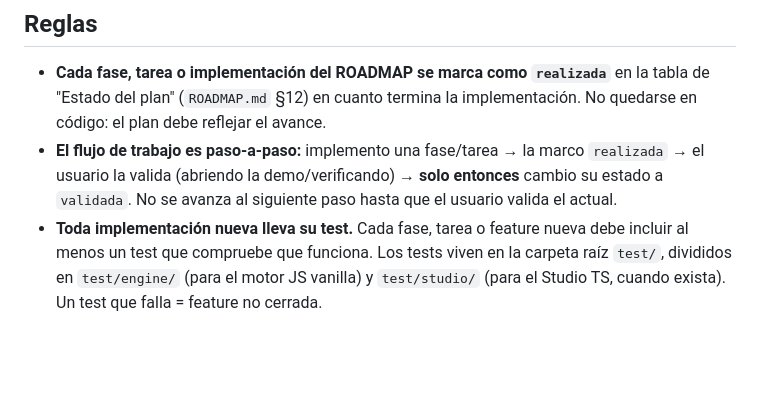
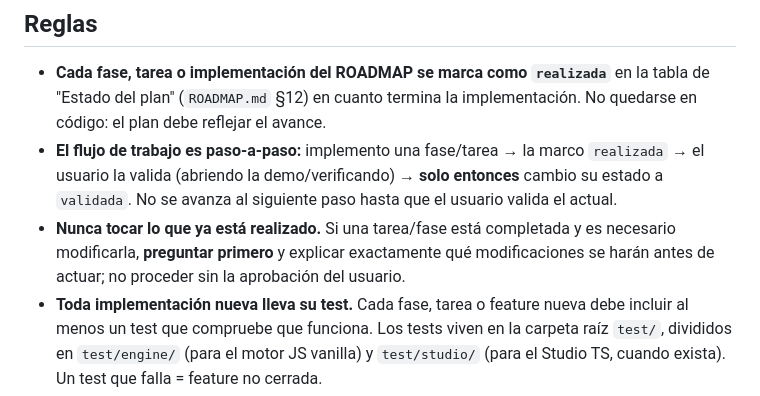
Before and after one commit to CHIMIgb/Iliac-Engine, a Markdown page: AGENTS.md, the part around the change. GitHub-like rendering; blank space fills up the shorter version.

Commit message:
docs: regla - nunca tocar lo ya realizado sin preguntar antes

```diff
--- a/AGENTS.md
+++ b/AGENTS.md
@@ -39,6 +39,7 @@ Creador web de RPG 2.5D/3D retro (estilo Wolf3D→Doom→Daggerfall).
 
 - **Cada fase, tarea o implementación del ROADMAP se marca como `realizada`** en la tabla de "Estado del plan" (`ROADMAP.md` §12) en cuanto termina la implementación. No quedarse en código: el plan debe reflejar el avance.
 - **El flujo de trabajo es paso-a-paso:** implemento una fase/tarea → la marco `realizada` → el usuario la valida (abriendo la demo/verificando) → **solo entonces** cambio su estado a `validada`. No se avanza al siguiente paso hasta que el usuario valida el actual.
+- **Nunca tocar lo que ya está realizado.** Si una tarea/fase está completada y es necesario modificarla, **preguntar primero** y explicar exactamente qué modificaciones se harán antes de actuar; no proceder sin la aprobación del usuario.
 - **Toda implementación nueva lleva su test.** Cada fase, tarea o feature nueva debe incluir al menos un test que compruebe que funciona. Los tests viven en la carpeta raíz `test/`, divididos en `test/engine/` (para el motor JS vanilla) y `test/studio/` (para el Studio TS, cuando exista). Un test que falla = feature no cerrada.
 - **No hardcodear valores.** Toda constante que sea dato del juego (mapa, texturas, sprites, config) debe declararse en el `project.json` (datos), no embutirse en el código del motor ni en la UI. Los únicos datos permitidos en código son configuración de infraestructura y constantes sin representación en el modelo.
 - **El motor JS vanilla no debe depender del Studio TS** ni de ninguna UI; ambas capas solo se comunican por datos (`project.json`).
```
